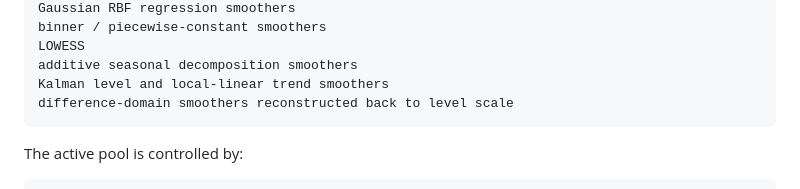
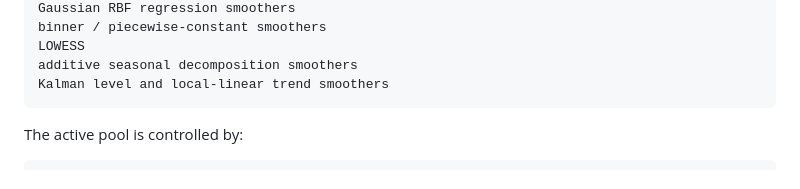
Before and after one commit to EmmanuelPintelas/Few-Shot-Time-Series-Forecasting-Benchmark__AdaptSmooth, a Markdown page: README.md, the part around the change. GitHub-like rendering.

````diff
--- a/README.md
+++ b/README.md
@@ -215,7 +215,6 @@ binner / piecewise-constant smoothers
 LOWESS
 additive seasonal decomposition smoothers
 Kalman level and local-linear trend smoothers
-difference-domain smoothers reconstructed back to level scale
 ```
 
 The active pool is controlled by:
````
